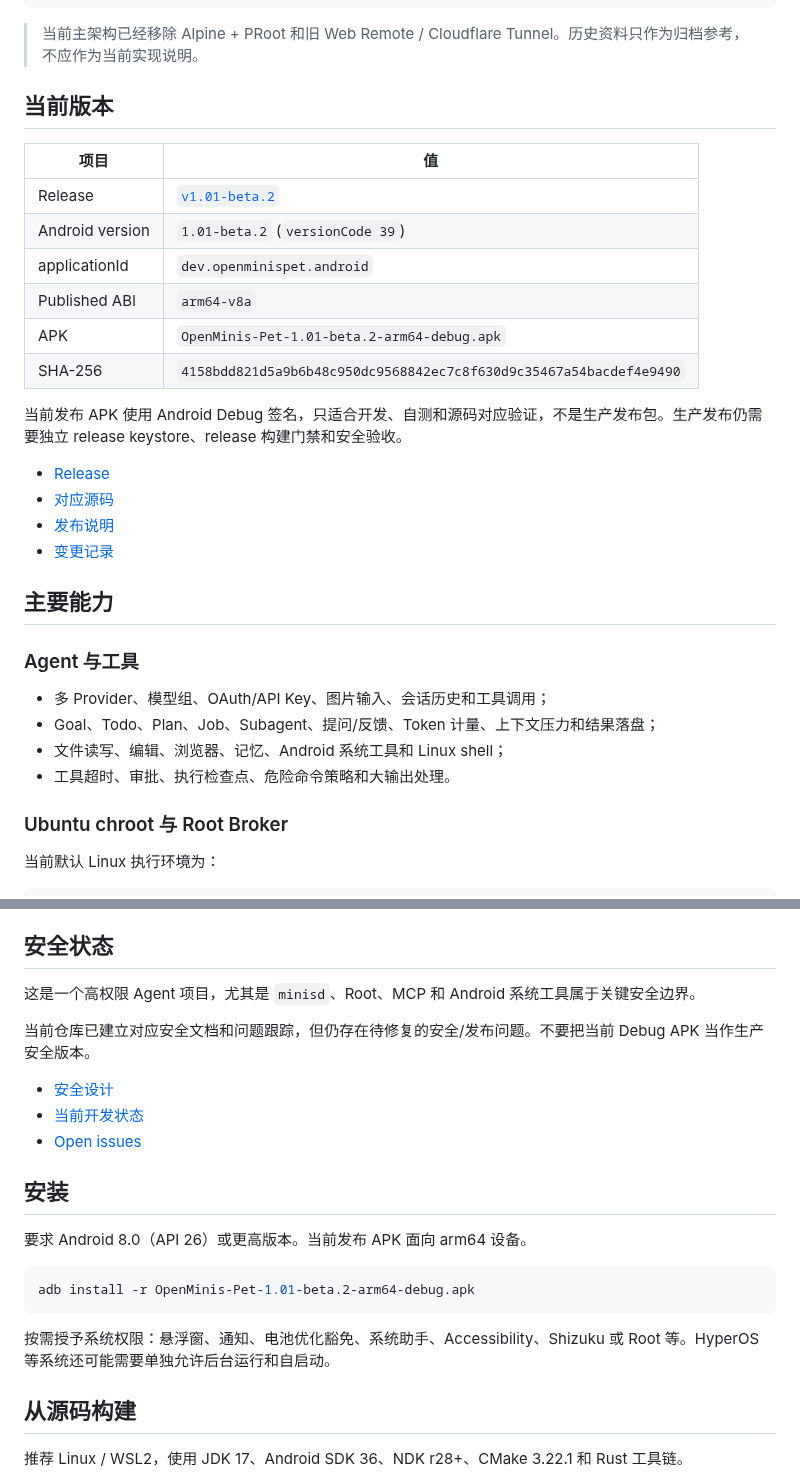
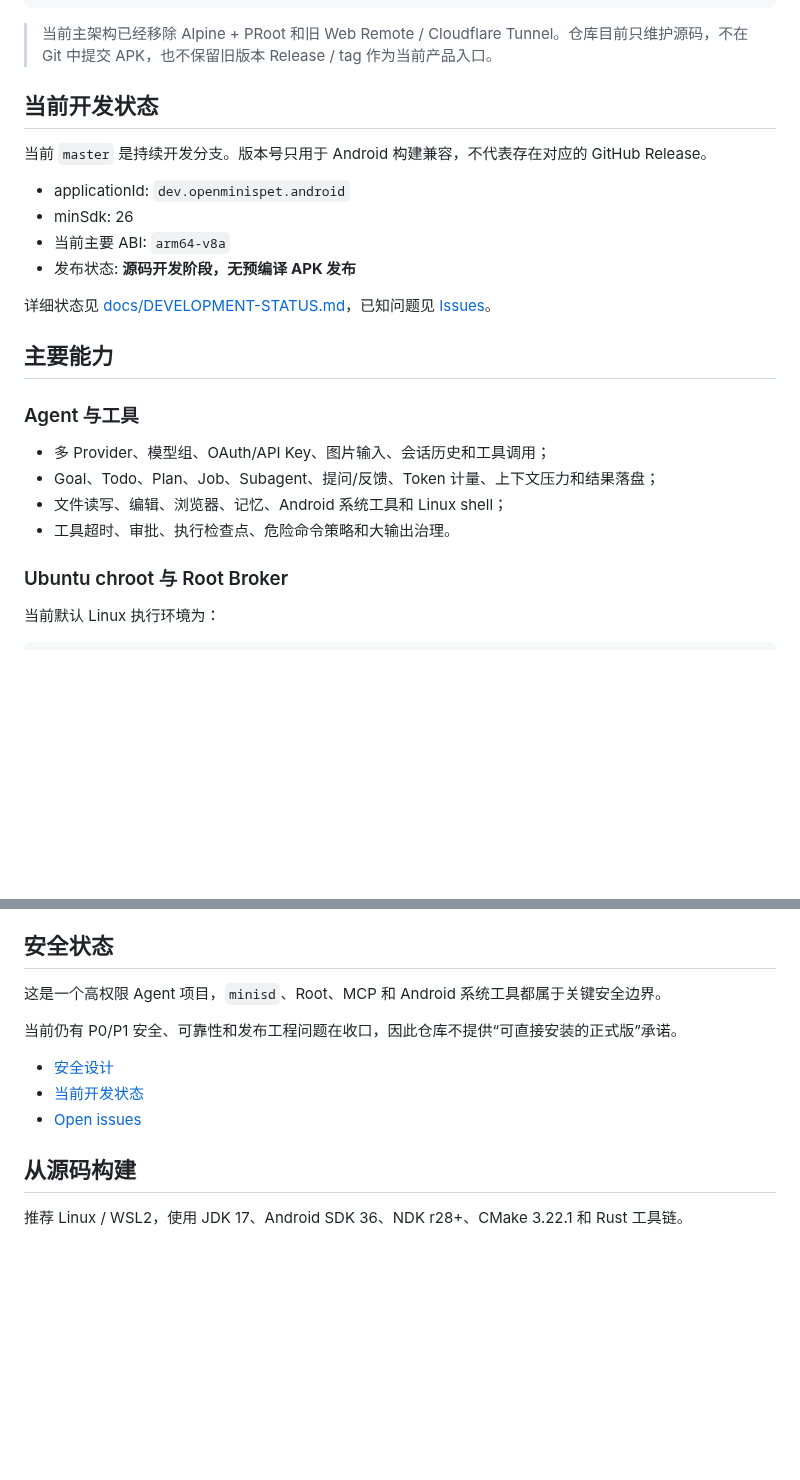
Before and after one commit to Slacker-LLC/minis-for-android, a Markdown page: README.md, 2 parts joined by grey strips. Drawn GitHub-style; blank space fills up the shorter version.

Commit message:
docs: remove obsolete release and APK references

````diff
--- a/README.md
+++ b/README.md
@@ -17,25 +16,18 @@ Android App
    └─ Ubuntu 24.04 chroot
 ```
 
-> 当前主架构已经移除 Alpine + PRoot 和旧 Web Remote / Cloudflare Tunnel。历史资料只作为归档参考，不应作为当前实现说明。
+> 当前主架构已经移除 Alpine + PRoot 和旧 Web Remote / Cloudflare Tunnel。仓库目前只维护源码，不在 Git 中提交 APK，也不保留旧版本 Release / tag 作为当前产品入口。
 
-## 当前版本
+## 当前开发状态
 
-| 项目 | 值 |
-|---|---|
-| Release | [`v1.01-beta.2`](https://github.com/Slacker-LLC/minis-for-android/releases/tag/v1.01-beta.2) |
-| Android version | `1.01-beta.2` (`versionCode 39`) |
-| applicationId | `dev.openminispet.android` |
-| Published ABI | `arm64-v8a` |
-| APK | `OpenMinis-Pet-1.01-beta.2-arm64-debug.apk` |
-| SHA-256 | `4158bdd821d5a9b6b48c950dc9568842ec7c8f630d9c35467a54bacdef4e9490` |
+当前 `master` 是持续开发分支。版本号只用于 Android 构建兼容，不代表存在对应的 GitHub Release。
 
-当前发布 APK 使用 Android Debug 签名，只适合开发、自测和源码对应验证，不是生产发布包。生产发布仍需要独立 release keystore、release 构建门禁和安全验收。
+- applicationId: `dev.openminispet.android`
+- minSdk: 26
+- 当前主要 ABI: `arm64-v8a`
+- 发布状态: **源码开发阶段，无预编译 APK 发布**
 
-- [Release](https://github.com/Slacker-LLC/minis-for-android/releases/tag/v1.01-beta.2)
-- [对应源码](https://github.com/Slacker-LLC/minis-for-android/tree/v1.01-beta.2)
-- [发布说明](RELEASE-NOTES.md)
-- [变更记录](CHANGELOG.md)
+详细状态见 [docs/DEVELOPMENT-STATUS.md](docs/DEVELOPMENT-STATUS.md)，已知问题见 [Issues](https://github.com/Slacker-LLC/minis-for-android/issues)。
 
 ## 主要能力
 
@@ -44,7 +36,7 @@ Android App
 - 多 Provider、模型组、OAuth/API Key、图片输入、会话历史和工具调用；
 - Goal、Todo、Plan、Job、Subagent、提问/反馈、Token 计量、上下文压力和结果落盘；
 - 文件读写、编辑、浏览器、记忆、Android 系统工具和 Linux shell；
-- 工具超时、审批、执行检查点、危险命令策略和大输出处理。
+- 工具超时、审批、执行检查点、危险命令策略和大输出治理。
 
 ### Ubuntu chroot 与 Root Broker
 
@@ -87,23 +79,13 @@ Ubuntu 24.04 userspace
 
 ## 安全状态
 
-这是一个高权限 Agent 项目，尤其是 `minisd`、Root、MCP 和 Android 系统工具属于关键安全边界。
+这是一个高权限 Agent 项目，`minisd`、Root、MCP 和 Android 系统工具都属于关键安全边界。
 
-当前仓库已建立对应安全文档和问题跟踪，但仍存在待修复的安全/发布问题。不要把当前 Debug APK 当作生产安全版本。
+当前仍有 P0/P1 安全、可靠性和发布工程问题在收口，因此仓库不提供“可直接安装的正式版”承诺。
 
 - [安全设计](docs/SECURITY.md)
 - [当前开发状态](docs/DEVELOPMENT-STATUS.md)
 - [Open issues](https://github.com/Slacker-LLC/minis-for-android/issues)
-
-## 安装
-
-要求 Android 8.0（API 26）或更高版本。当前发布 APK 面向 arm64 设备。
-
-```bash
-adb install -r OpenMinis-Pet-1.01-beta.2-arm64-debug.apk
-```
-
-按需授予系统权限：悬浮窗、通知、电池优化豁免、系统助手、Accessibility、Shizuku 或 Root 等。HyperOS 等系统还可能需要单独允许后台运行和自启动。
 
 ## 从源码构建
 
````
Also changed, not shown: other parts of README.md (+17 -11 lines).
